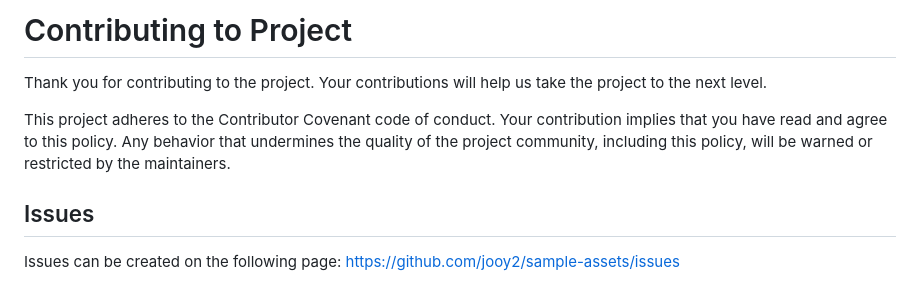
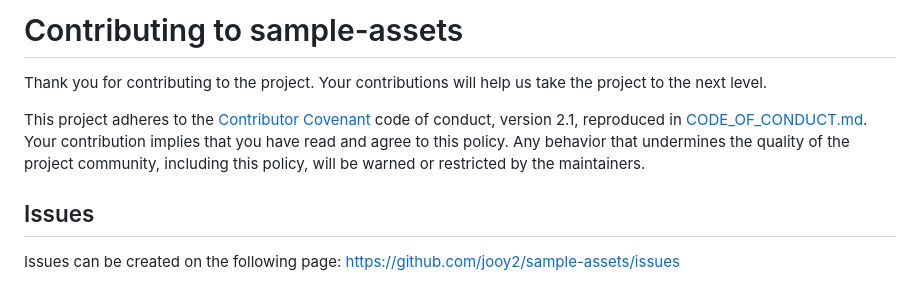
Before and after one commit to jooy2/sample-assets, a Markdown page: CONTRIBUTING.md, the part around the change. GitHub-like rendering.

```diff
--- a/CONTRIBUTING.md
+++ b/CONTRIBUTING.md
@@ -1,8 +1,8 @@
-# Contributing to Project
+# Contributing to sample-assets
 
 Thank you for contributing to the project. Your contributions will help us take the project to the next level.
 
-This project adheres to the Contributor Covenant code of conduct. Your contribution implies that you have read and agree to this policy. Any behavior that undermines the quality of the project community, including this policy, will be warned or restricted by the maintainers.
+This project adheres to the [Contributor Covenant](https://www.contributor-covenant.org/version/2/1/code_of_conduct.html) code of conduct, version 2.1, reproduced in [CODE_OF_CONDUCT.md](CODE_OF_CONDUCT.md). Your contribution implies that you have read and agree to this policy. Any behavior that undermines the quality of the project community, including this policy, will be warned or restricted by the maintainers.
 
 ## Issues
 
```
Also changed, not shown: CODE_OF_CONDUCT.md (+2 -2 lines).
